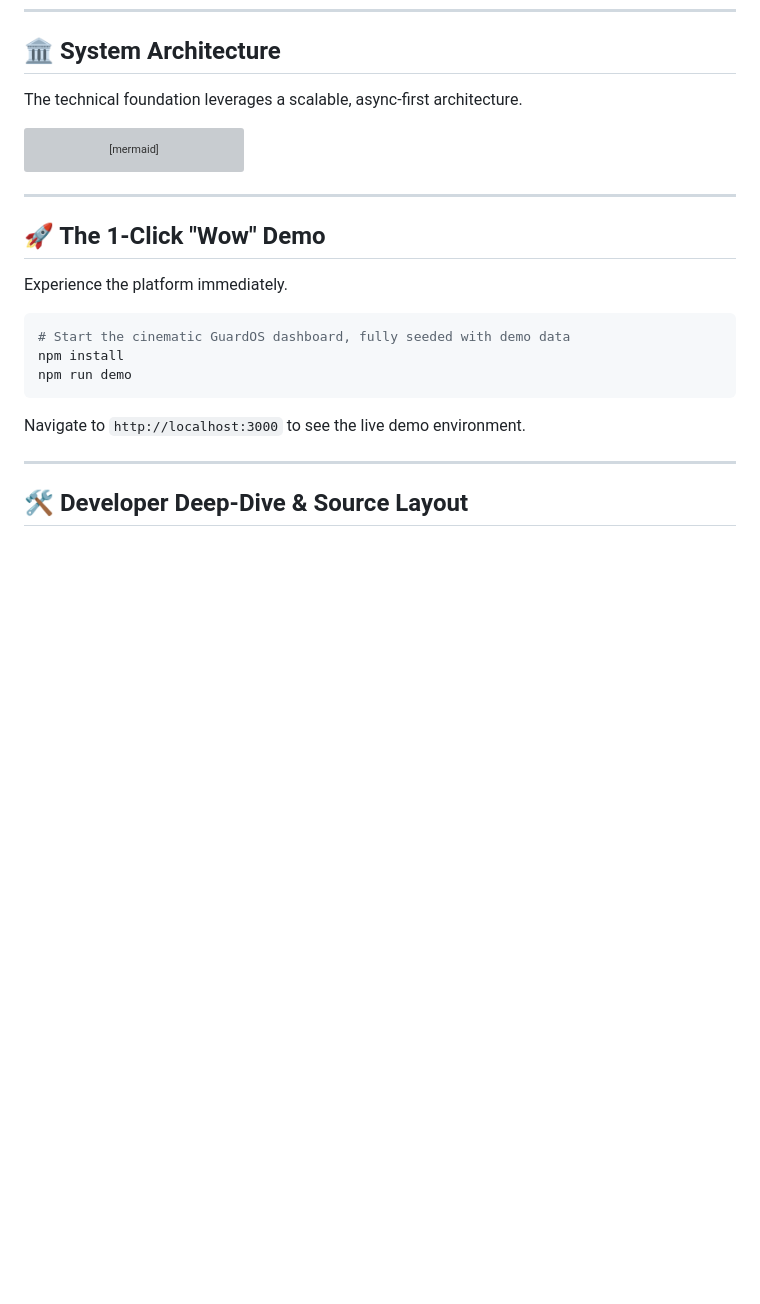
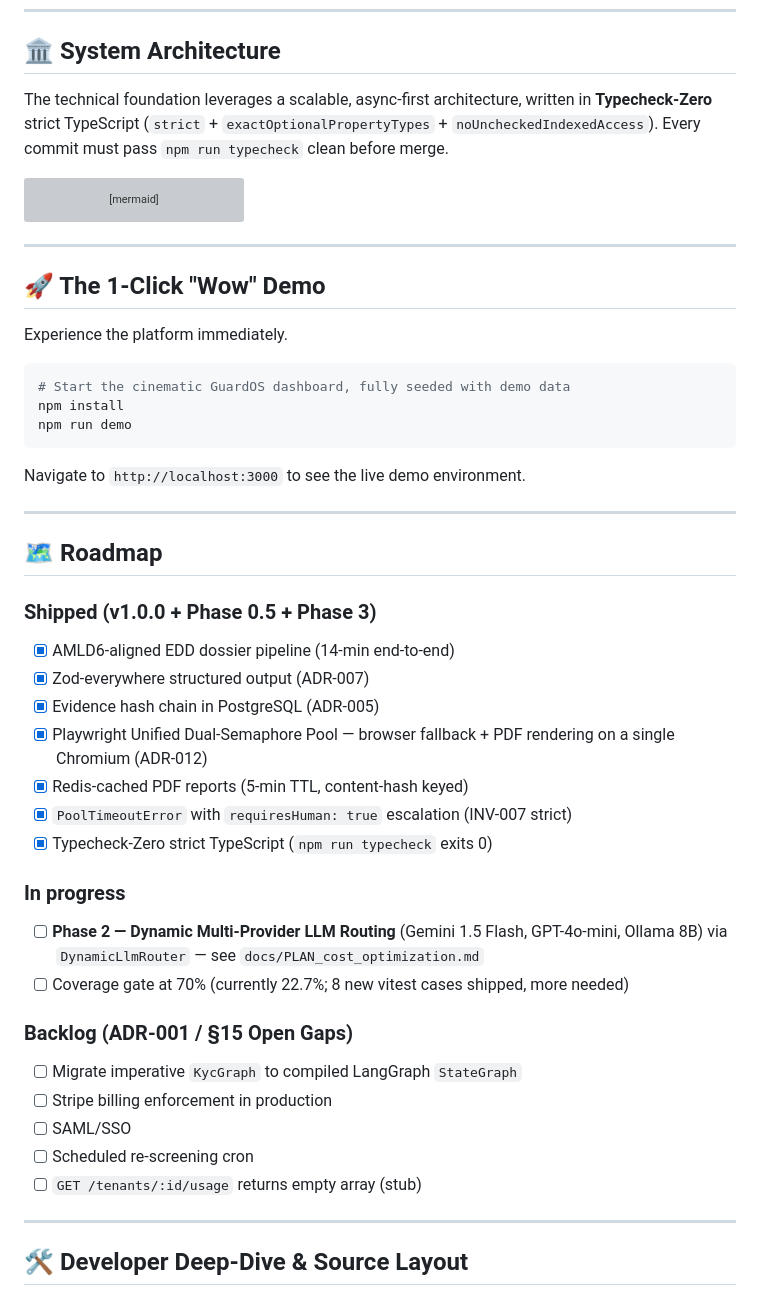
Before and after one commit to kakashi3lite/kyc-copilot, a Markdown page: README.md, the part around one of its changes. Drawn GitHub-style; blank space fills up the shorter version; grey boxes are pictures that could not be loaded.

Commit message:
docs(readme): sync tech stack (Puppeteer removed, Playwright dual-semaphore), architecture (Typecheck-Zero), and roadmap (Phase 2 LLM routing)

````diff
--- a/README.md
+++ b/README.md
@@ -37,7 +57,7 @@ graph TD
 
 ## 🏛 System Architecture
 
-The technical foundation leverages a scalable, async-first architecture.
+The technical foundation leverages a scalable, async-first architecture, written in **Typecheck-Zero** strict TypeScript (`strict` + `exactOptionalPropertyTypes` + `noUncheckedIndexedAccess`). Every commit must pass `npm run typecheck` clean before merge.
 
 ```mermaid
 flowchart TD
@@ -74,6 +94,30 @@ npm install
 npm run demo
 ```
 Navigate to `http://localhost:3000` to see the live demo environment.
+
+---
+
+## 🗺 Roadmap
+
+### Shipped (v1.0.0 + Phase 0.5 + Phase 3)
+- [x] AMLD6-aligned EDD dossier pipeline (14-min end-to-end)
+- [x] Zod-everywhere structured output (ADR-007)
+- [x] Evidence hash chain in PostgreSQL (ADR-005)
+- [x] Playwright Unified Dual-Semaphore Pool — browser fallback + PDF rendering on a single Chromium (ADR-012)
+- [x] Redis-cached PDF reports (5-min TTL, content-hash keyed)
+- [x] `PoolTimeoutError` with `requiresHuman: true` escalation (INV-007 strict)
+- [x] Typecheck-Zero strict TypeScript (`npm run typecheck` exits 0)
+
+### In progress
+- [ ] **Phase 2 — Dynamic Multi-Provider LLM Routing** (Gemini 1.5 Flash, GPT-4o-mini, Ollama 8B) via `DynamicLlmRouter` — see `docs/PLAN_cost_optimization.md`
+- [ ] Coverage gate at 70% (currently 22.7%; 8 new vitest cases shipped, more needed)
+
+### Backlog (ADR-001 / §15 Open Gaps)
+- [ ] Migrate imperative `KycGraph` to compiled LangGraph `StateGraph`
+- [ ] Stripe billing enforcement in production
+- [ ] SAML/SSO
+- [ ] Scheduled re-screening cron
+- [ ] `GET /tenants/:id/usage` returns empty array (stub)
 
 ---
 
````
Also changed, not shown: other parts of README.md (+20 -0 lines).
